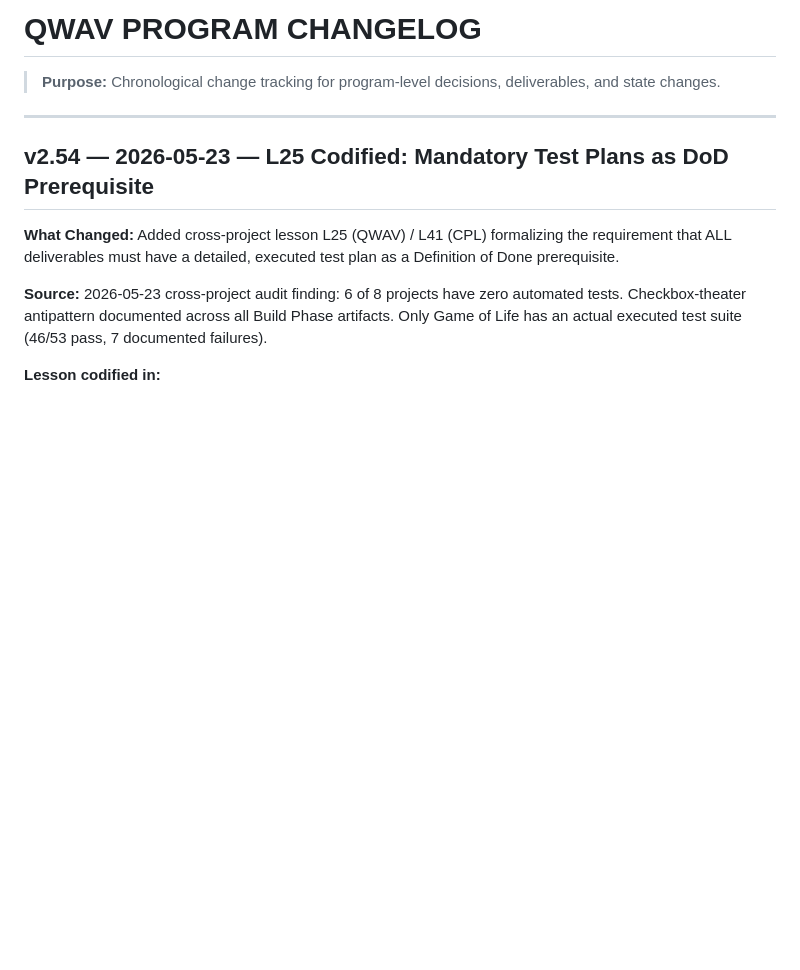
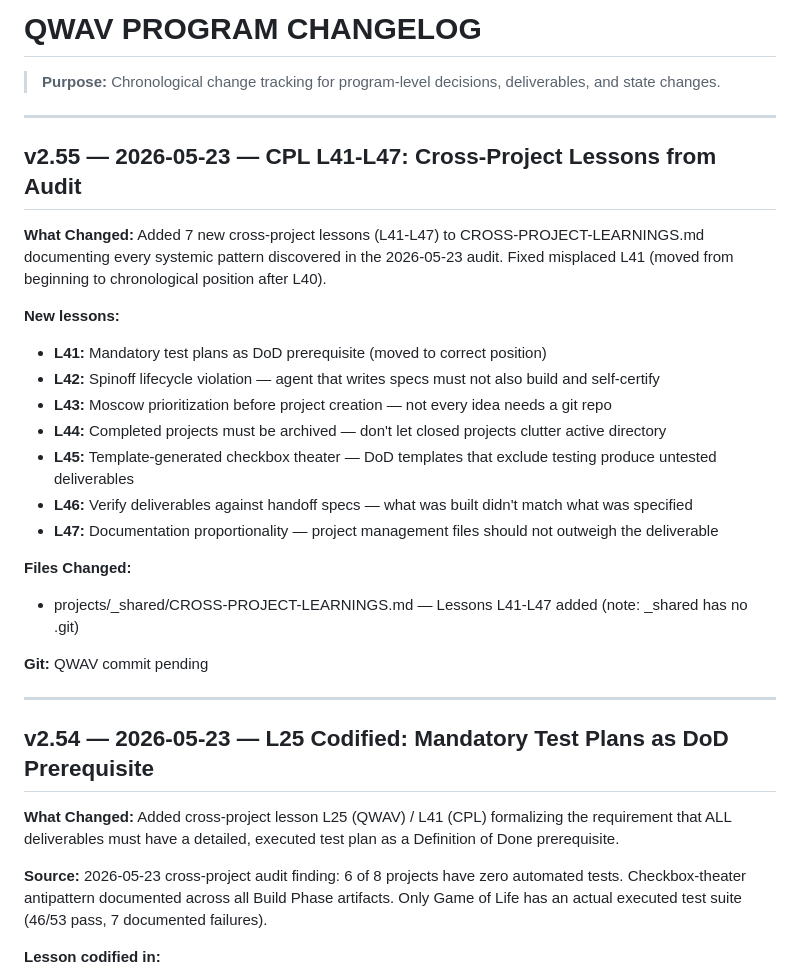
Before and after one commit to QNFO/QWAV, a Markdown page: CHANGELOG.md, the part around the change. GitHub-like rendering; blank space fills up the shorter version.

Commit message:
ACTION:EDIT FILE: CHANGELOG.md RATIONALE:Documented v2.55 — CPL L41-L47 added. 7 cross-project lessons from audit: spinoff lifecycle violation, Moscow before dir creation, archive completed projects, template checkbox theater, spec-vs-deliverable verification, documentation proportionality.

```diff
--- a/CHANGELOG.md
+++ b/CHANGELOG.md
@@ -1,6 +1,26 @@
 # QWAV PROGRAM CHANGELOG
 
 > **Purpose:** Chronological change tracking for program-level decisions, deliverables, and state changes.
+
+---
+
+## v2.55 — 2026-05-23 — CPL L41-L47: Cross-Project Lessons from Audit
+
+**What Changed:** Added 7 new cross-project lessons (L41-L47) to CROSS-PROJECT-LEARNINGS.md documenting every systemic pattern discovered in the 2026-05-23 audit. Fixed misplaced L41 (moved from beginning to chronological position after L40).
+
+**New lessons:**
+- **L41:** Mandatory test plans as DoD prerequisite (moved to correct position)
+- **L42:** Spinoff lifecycle violation — agent that writes specs must not also build and self-certify
+- **L43:** Moscow prioritization before project creation — not every idea needs a git repo
+- **L44:** Completed projects must be archived — don't let closed projects clutter active directory
+- **L45:** Template-generated checkbox theater — DoD templates that exclude testing produce untested deliverables
+- **L46:** Verify deliverables against handoff specs — what was built didn't match what was specified
+- **L47:** Documentation proportionality — project management files should not outweigh the deliverable
+
+**Files Changed:**
+- projects/_shared/CROSS-PROJECT-LEARNINGS.md — Lessons L41-L47 added (note: _shared has no .git)
+
+**Git:** QWAV commit pending
 
 ---
 
```
